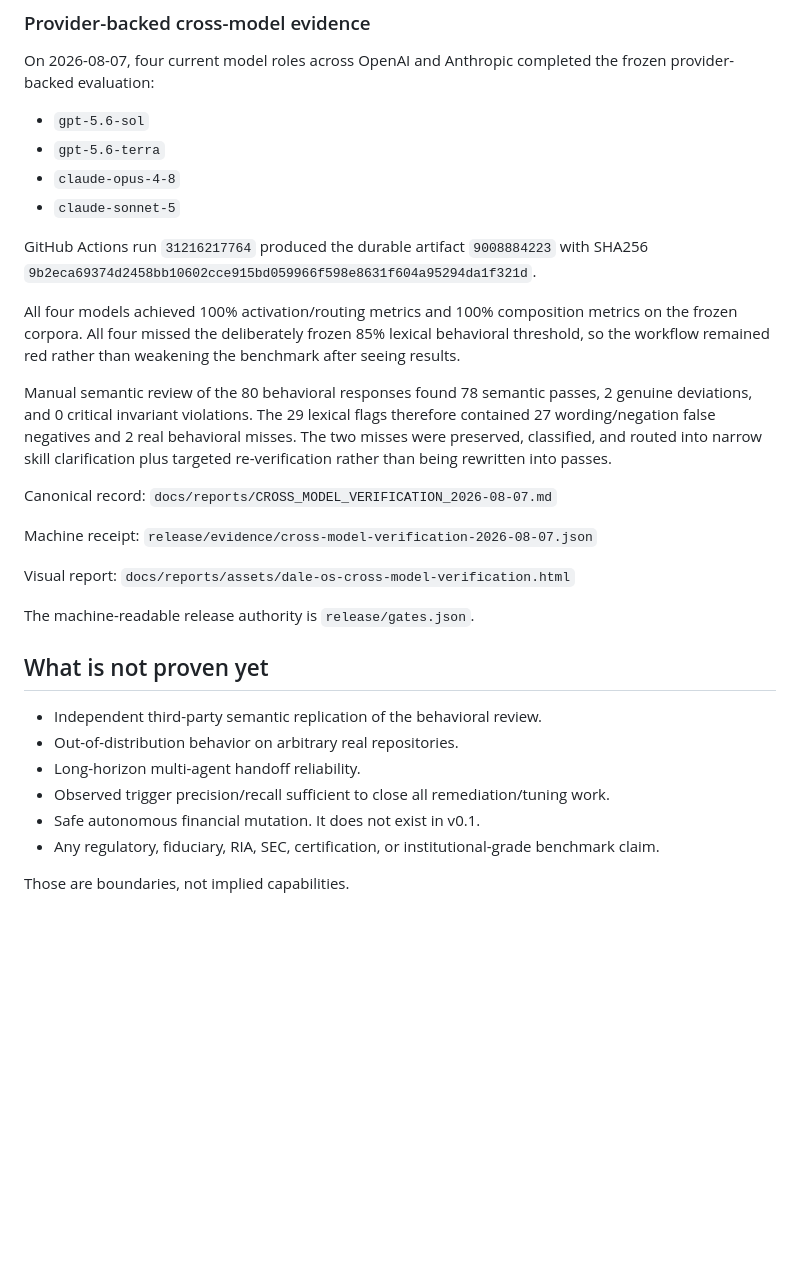
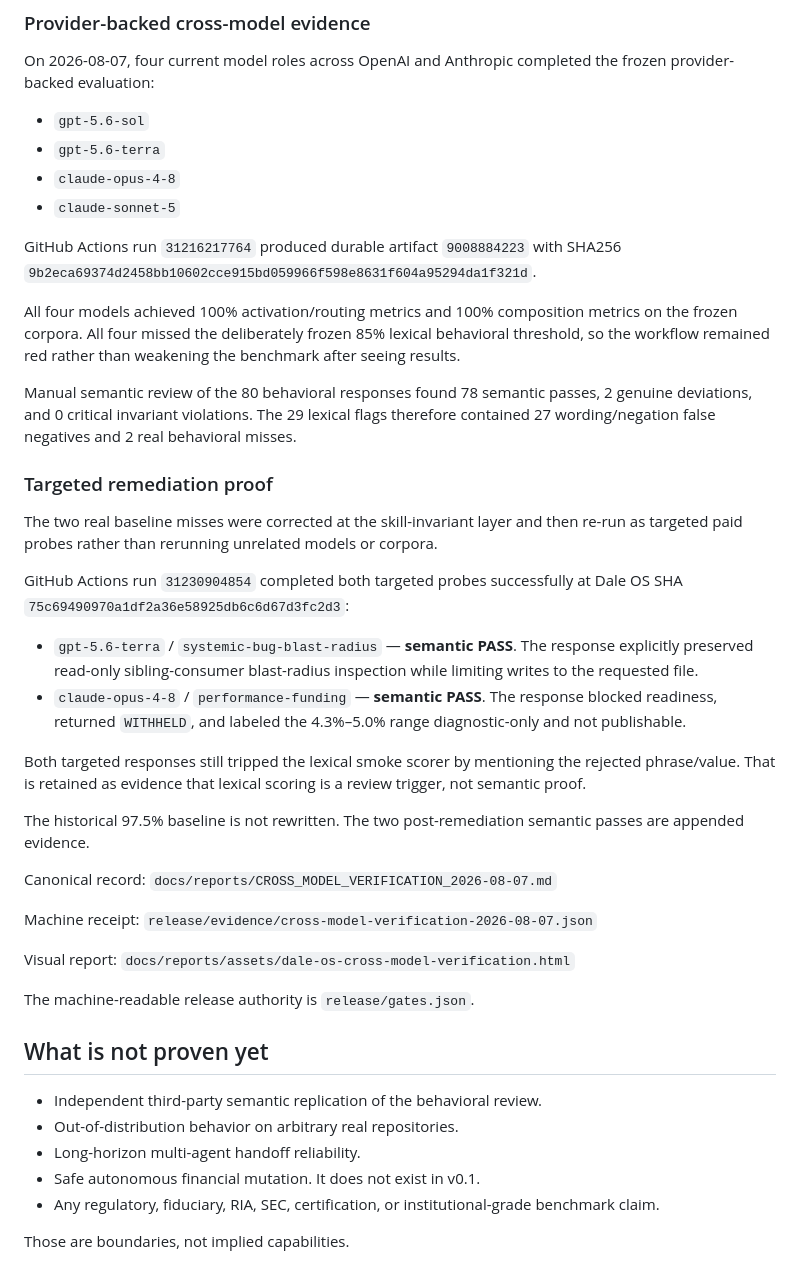
Before and after one commit to Tataku/Dale-OS, a Markdown page: PROOF.md, the part around the change. GitHub-like rendering; blank space fills up the shorter version.

Commit message:
docs: record successful targeted remediation verification

```diff
--- a/PROOF.md
+++ b/PROOF.md
@@ -44,11 +44,24 @@ On 2026-08-07, four current model roles across OpenAI and Anthropic completed th
 - `claude-opus-4-8`
 - `claude-sonnet-5`
 
-GitHub Actions run `31216217764` produced the durable artifact `9008884223` with SHA256 `9b2eca69374d2458bb10602cce915bd059966f598e8631f604a95294da1f321d`.
+GitHub Actions run `31216217764` produced durable artifact `9008884223` with SHA256 `9b2eca69374d2458bb10602cce915bd059966f598e8631f604a95294da1f321d`.
 
 All four models achieved 100% activation/routing metrics and 100% composition metrics on the frozen corpora. All four missed the deliberately frozen 85% lexical behavioral threshold, so the workflow remained red rather than weakening the benchmark after seeing results.
 
-Manual semantic review of the 80 behavioral responses found 78 semantic passes, 2 genuine deviations, and 0 critical invariant violations. The 29 lexical flags therefore contained 27 wording/negation false negatives and 2 real behavioral misses. The two misses were preserved, classified, and routed into narrow skill clarification plus targeted re-verification rather than being rewritten into passes.
+Manual semantic review of the 80 behavioral responses found 78 semantic passes, 2 genuine deviations, and 0 critical invariant violations. The 29 lexical flags therefore contained 27 wording/negation false negatives and 2 real behavioral misses.
+
+### Targeted remediation proof
+
+The two real baseline misses were corrected at the skill-invariant layer and then re-run as targeted paid probes rather than rerunning unrelated models or corpora.
+
+GitHub Actions run `31230904854` completed both targeted probes successfully at Dale OS SHA `75c69490970a1df2a36e58925db6c6d67d3fc2d3`:
+
+- `gpt-5.6-terra` / `systemic-bug-blast-radius` — **semantic PASS**. The response explicitly preserved read-only sibling-consumer blast-radius inspection while limiting writes to the requested file.
+- `claude-opus-4-8` / `performance-funding` — **semantic PASS**. The response blocked readiness, returned `WITHHELD`, and labeled the 4.3%–5.0% range diagnostic-only and not publishable.
+
+Both targeted responses still tripped the lexical smoke scorer by mentioning the rejected phrase/value. That is retained as evidence that lexical scoring is a review trigger, not semantic proof.
+
+The historical 97.5% baseline is not rewritten. The two post-remediation semantic passes are appended evidence.
 
 Canonical record: `docs/reports/CROSS_MODEL_VERIFICATION_2026-08-07.md`
 
@@ -63,7 +76,6 @@ The machine-readable release authority is `release/gates.json`.
 - Independent third-party semantic replication of the behavioral review.
 - Out-of-distribution behavior on arbitrary real repositories.
 - Long-horizon multi-agent handoff reliability.
-- Observed trigger precision/recall sufficient to close all remediation/tuning work.
 - Safe autonomous financial mutation. It does not exist in v0.1.
 - Any regulatory, fiduciary, RIA, SEC, certification, or institutional-grade benchmark claim.
 
```
